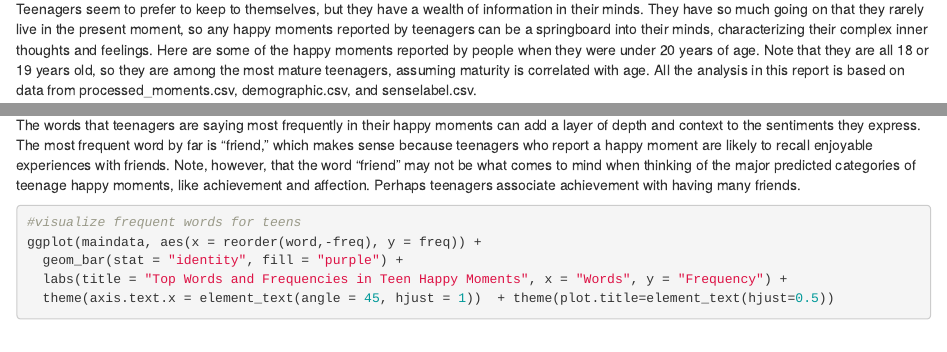
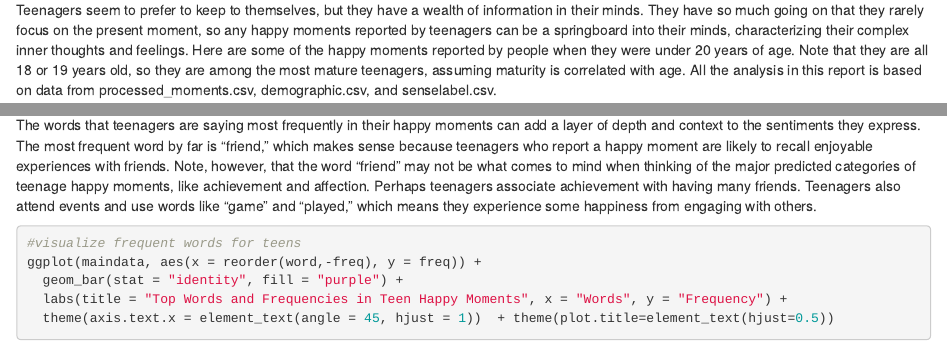
Before and after one commit to TZstatsADS/ads-spring2024-project1-rishabhg19, an R Markdown document (doc/project1notebook.Rmd): the page in a window 1100 px wide, from 560 px down before the commit and from 660 px down after it, so that both start at the same text, and a second part further down, joined at a grey line. Rendered offline with R 4.5, knitr and Pandoc, with nearby package versions; some code elsewhere in the file could not run offline.

Commit message:
updated docs and output

````diff
--- a/doc/project1notebook.Rmd
+++ b/doc/project1notebook.Rmd
@@ -5,9 +5,11 @@ output:
   html_document: default
   pdf_document: default
 ---
-![](../figs/growing_img.jpeg)
+<div style="text-align: center;">
+  <img src="../figs/growing_img.jpeg" alt="Picture of Teenager Growing" style="width: 80%;">
+</div>
 
-Teenagers seem to prefer to keep to themselves, but they have a wealth of information in their minds. They have so much going on that they rarely live in the present moment, so any happy moments reported by teenagers can be a springboard into their minds, characterizing their complex inner thoughts and feelings. Here are some of the happy moments reported by people when they were under 20 years of age. Note that they are all 18 or 19 years old, so they are among the most mature teenagers, assuming maturity is correlated with age. All the analysis in this report is based on data from processed_moments.csv, demographic.csv, and senselabel.csv.
+Teenagers seem to prefer to keep to themselves, but they have a wealth of information in their minds. They have so much going on that they rarely focus on the present moment, so any happy moments reported by teenagers can be a springboard into their minds, characterizing their complex inner thoughts and feelings. Here are some of the happy moments reported by people when they were under 20 years of age. Note that they are all 18 or 19 years old, so they are among the most mature teenagers, assuming maturity is correlated with age. All the analysis in this report is based on data from processed_moments.csv, demographic.csv, and senselabel.csv.
 
 ```{r import_and_read, include=FALSE}
 #set display settings and import dependencies
@@ -156,7 +158,7 @@ maindata <- data.frame(word = topw, freq = topf)
 maindata <- arrange(maindata, desc(freq))
 ```
 
-The words that teenagers are saying most frequently in their happy moments can add a layer of depth and context to the sentiments they express. The most frequent word by far is "friend," which makes sense because teenagers who report a happy moment are likely to recall enjoyable experiences with friends. Note, however, that the word "friend" may not be what comes to mind when thinking of the major predicted categories of teenage happy moments, like achievement and affection. Perhaps teenagers associate achievement with having many friends.
+The words that teenagers are saying most frequently in their happy moments can add a layer of depth and context to the sentiments they express. The most frequent word by far is "friend," which makes sense because teenagers who report a happy moment are likely to recall enjoyable experiences with friends. Note, however, that the word "friend" may not be what comes to mind when thinking of the major predicted categories of teenage happy moments, like achievement and affection. Perhaps teenagers associate achievement with having many friends. Teenagers also attend events and use words like "game" and "played," which means they experience some happiness from engaging with others.
 ```{r freq_teen}
 #visualize frequent words for teens
 ggplot(maindata, aes(x = reorder(word,-freq), y = freq)) +
````
Also changed, not shown: doc/project1notebook.html, doc/project1notebook.pdf, 1 other file.
